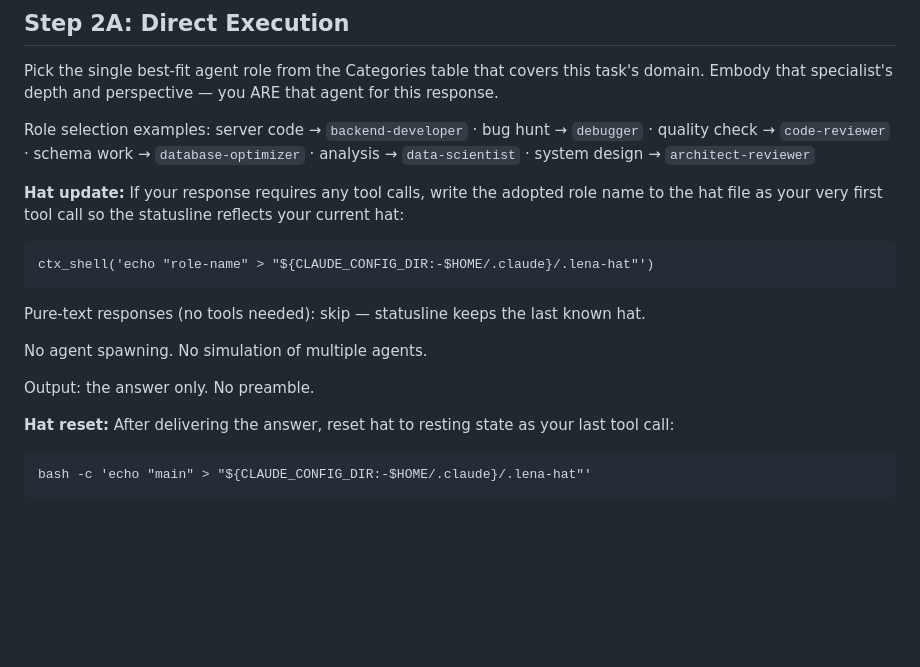
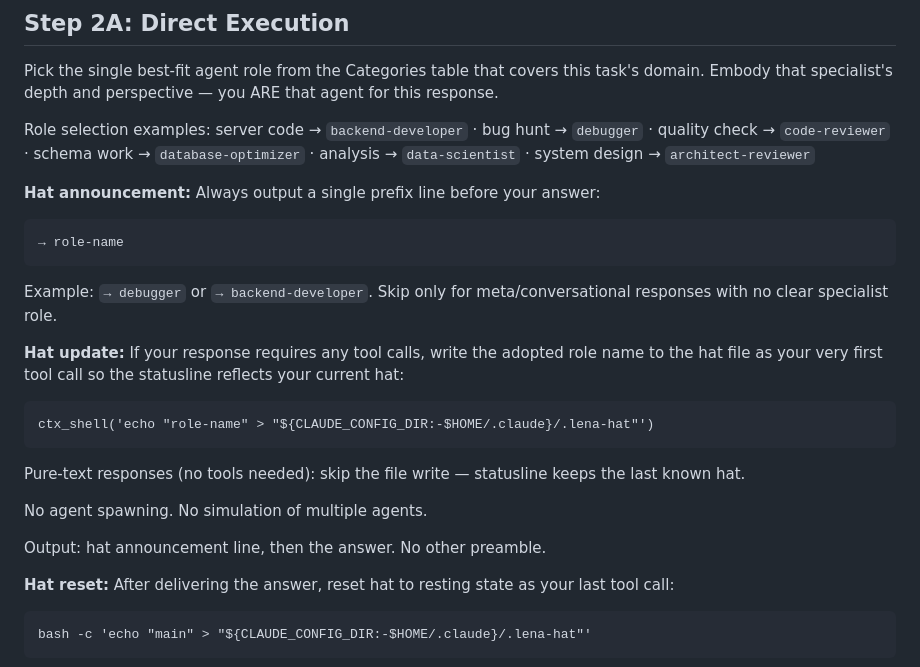
Before and after one commit to justjammin/lena, a Markdown page: skills/lena/SKILL.md, the part around the change. GitHub-like rendering; blank space fills up the shorter version.

````diff
--- a/skills/lena/SKILL.md
+++ b/skills/lena/SKILL.md
@@ -44,15 +44,21 @@ Pick the single best-fit agent role from the Categories table that covers this t
 
 Role selection examples: server code → `backend-developer` · bug hunt → `debugger` · quality check → `code-reviewer` · schema work → `database-optimizer` · analysis → `data-scientist` · system design → `architect-reviewer`
 
+**Hat announcement:** Always output a single prefix line before your answer:
+```
+→ role-name
+```
+Example: `→ debugger` or `→ backend-developer`. Skip only for meta/conversational responses with no clear specialist role.
+
 **Hat update:** If your response requires any tool calls, write the adopted role name to the hat file as your very first tool call so the statusline reflects your current hat:
 ```
 ctx_shell('echo "role-name" > "${CLAUDE_CONFIG_DIR:-$HOME/.claude}/.lena-hat"')
 ```
-Pure-text responses (no tools needed): skip — statusline keeps the last known hat.
+Pure-text responses (no tools needed): skip the file write — statusline keeps the last known hat.
 
 No agent spawning. No simulation of multiple agents.
 
-Output: the answer only. No preamble.
+Output: hat announcement line, then the answer. No other preamble.
 
 **Hat reset:** After delivering the answer, reset hat to resting state as your last tool call:
 ```
````
